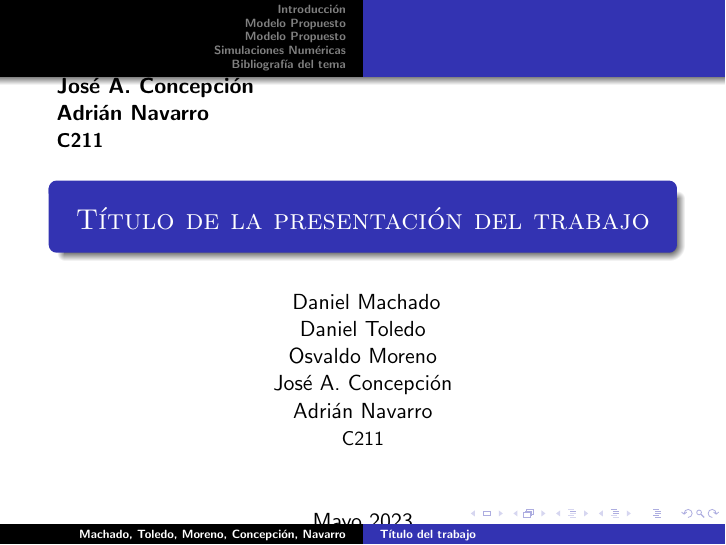
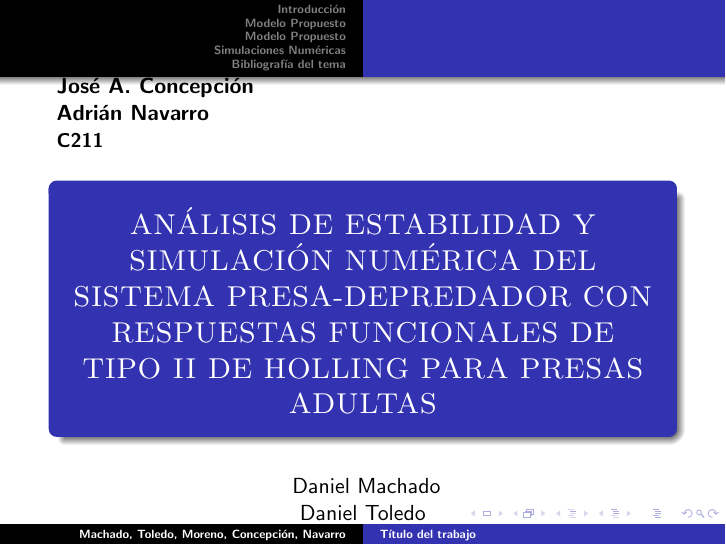
Before and after one commit to JoseAConcepcion/EDO-FinalWork, LaTeX slides (Presentación/beamer.tex): page 1 of 22. Compiled offline with pdfLaTeX.

Commit message:
Titulo beamer

```diff
--- a/Presentación/beamer.tex
+++ b/Presentación/beamer.tex
@@ -40,7 +40,7 @@
 %-----------------------------------------------------Titulo--------------------------------------------%
 
 \vspace*{-0.8cm}
-\title[T\'itulo del trabajo]{T\'itulo de la presentaci\'on del trabajo}
+\title[T\'itulo del trabajo]{ANÁLISIS DE ESTABILIDAD Y SIMULACIÓN NUMÉRICA DEL SISTEMA PRESA-DEPREDADOR CON RESPUESTAS FUNCIONALES DE TIPO II DE HOLLING PARA PRESAS ADULTAS}
 \author[Machado, Toledo, Moreno, Concepci\'on, Navarro]
 		{
 			Daniel Machado \\
```
Also changed, not shown: Presentación/beamer.pdf.
